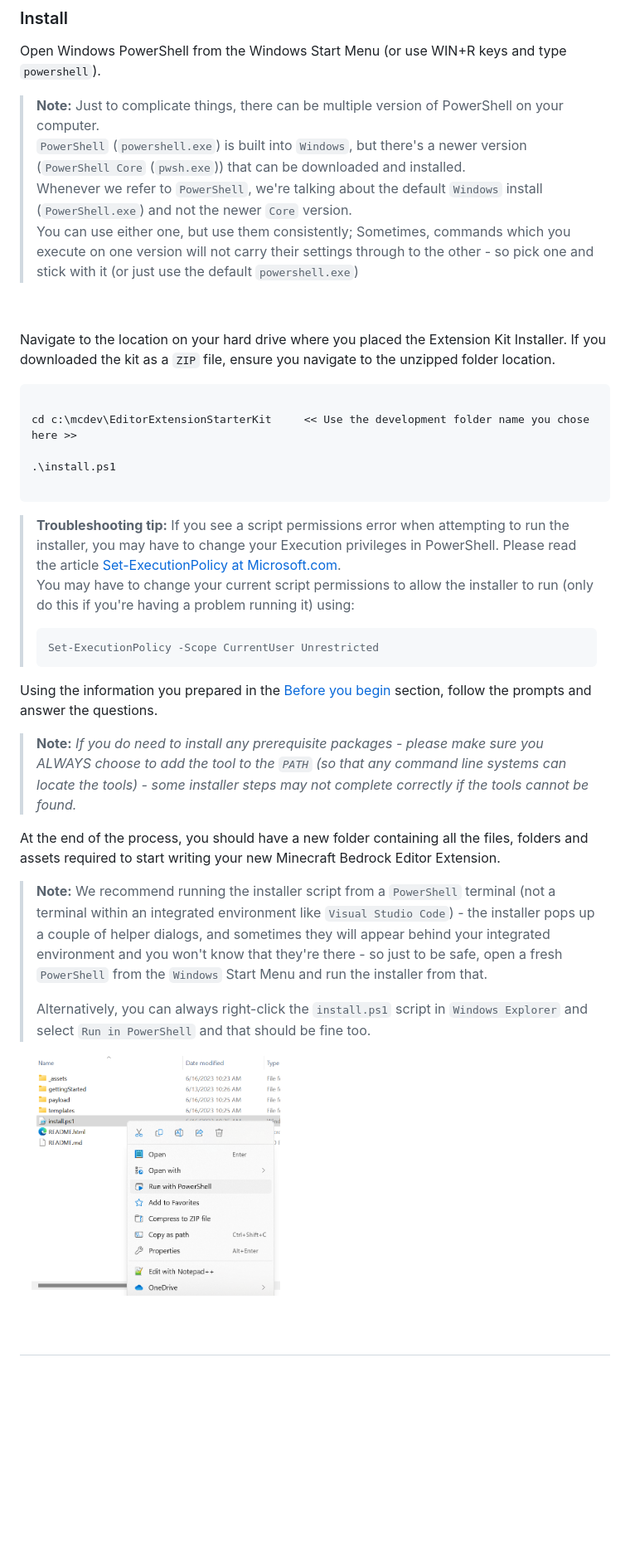
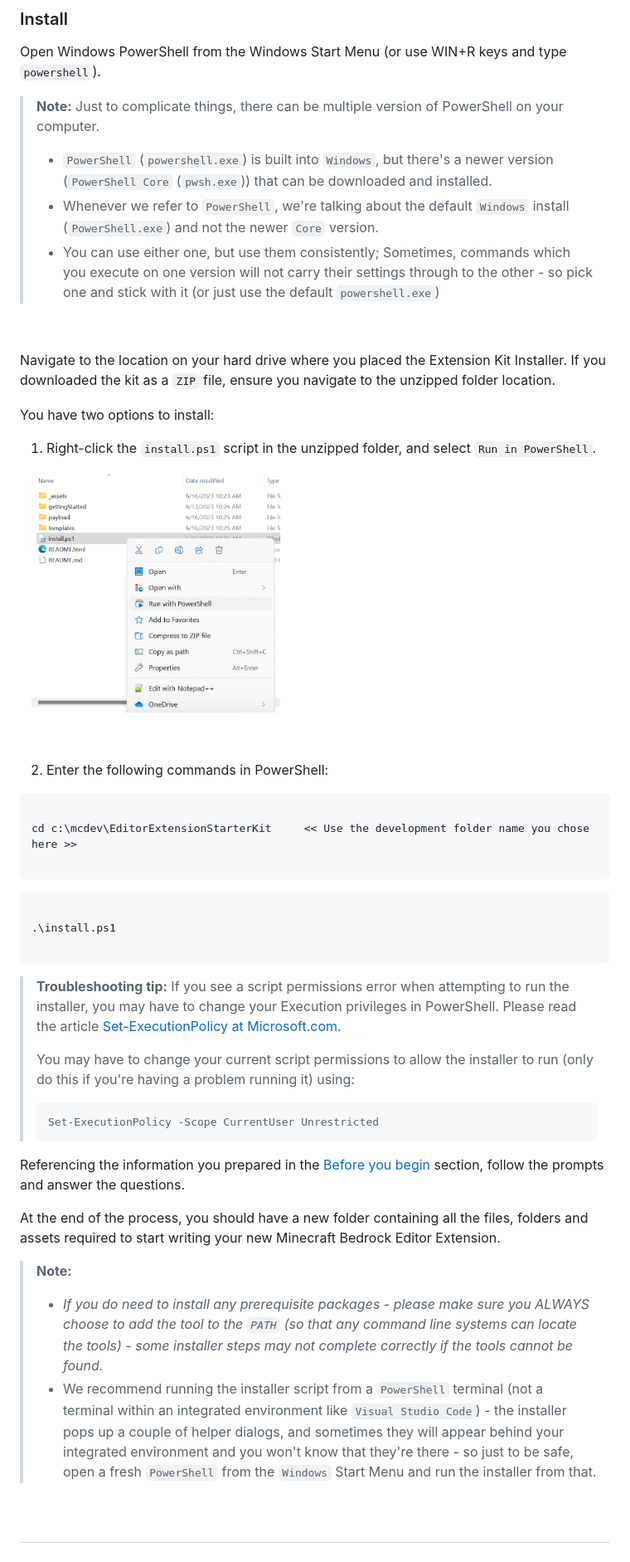
Before and after one commit to Mojang/minecraft-editor-extension-starter-kit, a Markdown page: README.md, the part around one of its changes. Shown at 83% size. Rendered like a GitHub page; blank space fills up the shorter version.

Commit message:
Chloe updating the starter-kit readme

````diff
--- a/README.md
+++ b/README.md
@@ -81,17 +80,30 @@ You can download it directly from [Minecraft Bedrock Editor Extension Starter Do
 Open Windows PowerShell from the Windows Start Menu (or use WIN+R keys and type `powershell`).
 
 > **Note:** Just to complicate things, there can be multiple version of PowerShell on your computer.
-> `PowerShell` (`powershell.exe`) is built into `Windows`, but there's a newer version (`PowerShell Core` (`pwsh.exe`)) that can be downloaded and installed.
-> Whenever we refer to `PowerShell`, we're talking about the default `Windows` install (`PowerShell.exe`) and not the newer `Core` version.
-> You can use either one, but use them consistently; Sometimes, commands which you execute on one version will not carry their settings through to the other - so pick one and stick with it (or just use the default `powershell.exe`)
+> - `PowerShell` (`powershell.exe`) is built into `Windows`, but there's a newer version (`PowerShell Core` (`pwsh.exe`)) that can be downloaded and installed.
+> - Whenever we refer to `PowerShell`, we're talking about the default `Windows` install (`PowerShell.exe`) and not the newer `Core` version.
+> - You can use either one, but use them consistently; Sometimes, commands which you execute on one version will not carry their settings through to the other - so pick one and stick with it (or just use the default `powershell.exe`)
 
 &nbsp;
 
 Navigate to the location on your hard drive where you placed the Extension Kit Installer. If you downloaded the kit as a `ZIP` file, ensure you navigate to the unzipped folder location.
 
+You have two options to install:
+1. Right-click the `install.ps1` script in the unzipped folder, and select `Run in PowerShell`.
+
+&nbsp;&nbsp;&nbsp;<img src="_/../_assets/explorer-right-click-powershell.png" alt="Right-Click Run in PowerShell" width="300"/>
+
+&nbsp;
+
+2. Enter the following commands in PowerShell:
+
 ```powershell
 
 cd c:\mcdev\EditorExtensionStarterKit     << Use the development folder name you chose here >>
+
+```
+
+```powershell
 
 .\install.ps1
 
@@ -99,25 +111,23 @@ cd c:\mcdev\EditorExtensionStarterKit     << Use the development folder name you
 
 
 > **Troubleshooting tip:** If you see a script permissions error when attempting to run the installer, you may have to change your Execution privileges in PowerShell. Please read the article [Set-ExecutionPolicy at Microsoft.com](https://learn.microsoft.com/en-us/powershell/module/microsoft.powershell.security/set-executionpolicy?view=powershell-7.3).
+>
 > You may have to change your current script permissions to allow the installer to run (only do this if you're having a problem running it) using:
 > ```powershell
 > Set-ExecutionPolicy -Scope CurrentUser Unrestricted
 > ```
 
 
-Using the information you prepared in the [Before you begin](#before-you-begin) section, follow the prompts and answer the questions.
-
-> **Note:** *If you do need to install any prerequisite packages - please make sure you ALWAYS choose to add the tool to the `PATH` (so that any command line systems can locate the tools) - some installer steps may not complete correctly if the tools cannot be found.*
+Referencing the information you prepared in the [Before you begin](#before-you-begin) section, follow the prompts and answer the questions.
 
 At the end of the process, you should have a new folder containing all the files, folders and  assets required to start writing your new Minecraft Bedrock Editor Extension.
 
-> **Note:** We recommend running the installer script from a `PowerShell` terminal (not a terminal within an integrated environment like `Visual Studio Code`) - the installer pops up a couple of helper dialogs, and sometimes they will appear behind your integrated environment and you won't know that they're there - so just to be safe, open a fresh `PowerShell` from the `Windows` Start Menu and run the installer from that.
->
-> Alternatively, you can always right-click the `install.ps1` script in `Windows Explorer` and select `Run in PowerShell` and that should be fine too.
-
-&nbsp;&nbsp;&nbsp;<img src="_/../_assets/explorer-right-click-powershell.png" alt="Right-Click Run in PowerShell" width="300"/>
+> **Note:**
+> - *If you do need to install any prerequisite packages - please make sure you ALWAYS choose to add the tool to the `PATH` (so that any command line systems can locate the tools) - some installer steps may not complete correctly if the tools cannot be found.*
+> - We recommend running the installer script from a `PowerShell` terminal (not a terminal within an integrated environment like `Visual Studio Code`) - the installer pops up a couple of helper dialogs, and sometimes they will appear behind your integrated environment and you won't know that they're there - so just to be safe, open a fresh `PowerShell` from the `Windows` Start Menu and run the installer from that.
 
 &nbsp;
+
 
 #
 
````
Also changed, not shown: other parts of README.md (+49 -42 lines).
